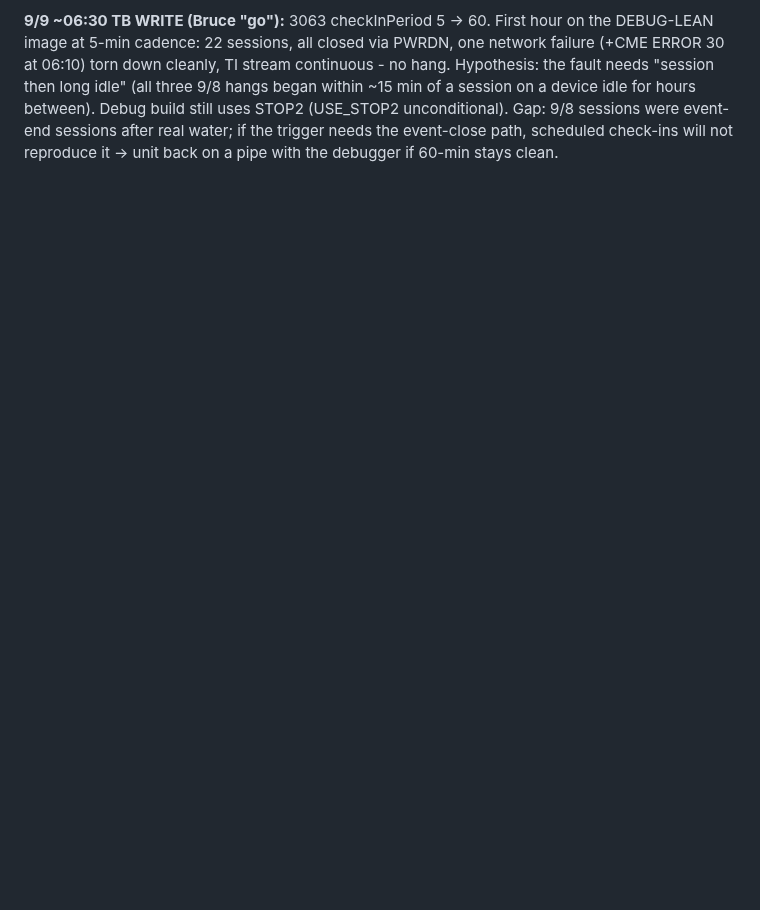
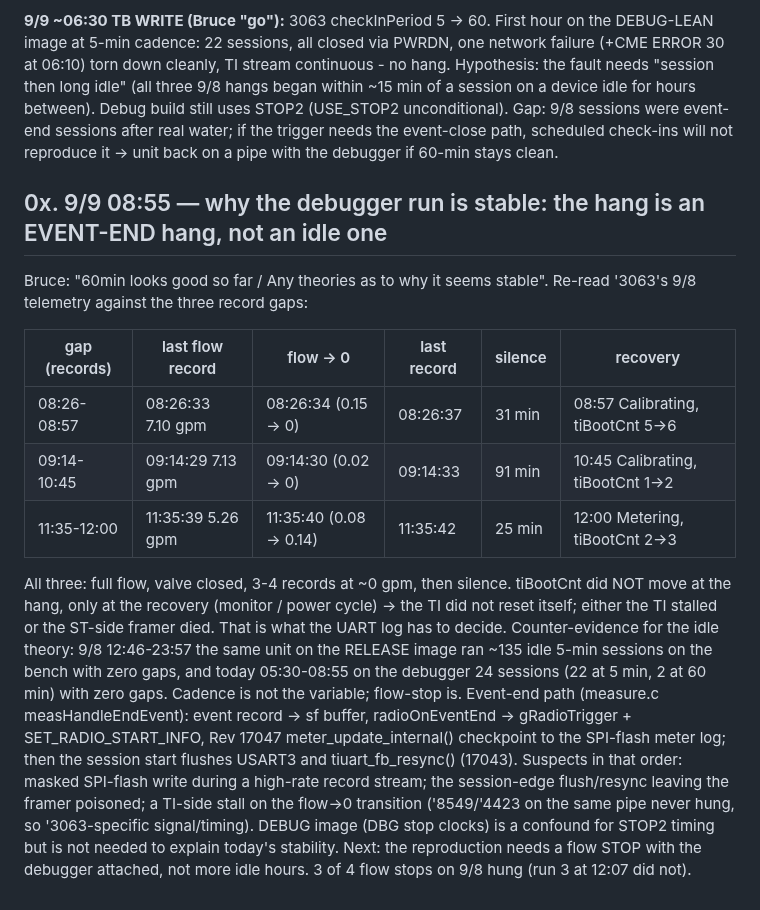
Before and after one commit to brucedune/thingsboard-widgets, a Markdown page: fw-17047-bugfix-handoff.md, the part around the change. GitHub-like rendering; blank space fills up the shorter version.

Commit message:
0x: 3063 hang is an event-end hang (3/3 within 4 s of flow stop); idle sessions clean

```diff
--- a/fw-17047-bugfix-handoff.md
+++ b/fw-17047-bugfix-handoff.md
@@ -1858,3 +1858,34 @@ Run 3 mean (three units) -2.15%, spread 4.4 pp; three-run all-sample mean **-1.9
 SWD access OK (STM32L5 0x472, 256 KB, VTref not wired). Release firmware sleeps with debug off, so hot-plug only catches it awake; connect under reset works. Bank A = 17066 release (dump matched), bank B = an older release. **Bank 2 (>= 0x08020000) cannot be programmed through CubeProgrammer 2.21 here**: every write fails verification (reads back the old bytes), explicit page erases do not take, and 0x08020000 holds a bootloader copy (the FOTA slot starts at 0x08024800). The two-bank DEBUGSPAN idea is dead; a first attempt left bank A with a truncated image, restored from the dump (verified). Fallback = DEBUG-LEAN: modules unrelated to the investigation compile DBG_PRINTF out (commit above), image 112,576 B (64 B free), flashed + verified 05:3x, running. UART: USART1 PA9/PA10 921600 8N1 = the ST-Link VCP on COM4; boot log confirmed (IMEI ...3063, Monogoto SIM, radio init). Logger: scratchpad/uart_log.py -> GitHub/3063-uart-0909.log (timestamped, auto-reconnect). checkInPeriod 5 in force -> a session every 5 min; the TI streams between. What to read at the next hang: session end path (PWRDN vs TIMEOUT/FAIL/force-off), INFO packets after it, TI banner, ti_monitor lines.
 
 **9/9 ~06:30 TB WRITE (Bruce "go"):** 3063 checkInPeriod 5 -> 60. First hour on the DEBUG-LEAN image at 5-min cadence: 22 sessions, all closed via PWRDN, one network failure (+CME ERROR 30 at 06:10) torn down cleanly, TI stream continuous - no hang. Hypothesis: the fault needs "session then long idle" (all three 9/8 hangs began within ~15 min of a session on a device idle for hours between). Debug build still uses STOP2 (USE_STOP2 unconditional). Gap: 9/8 sessions were event-end sessions after real water; if the trigger needs the event-close path, scheduled check-ins will not reproduce it -> unit back on a pipe with the debugger if 60-min stays clean.
+
+## 0x. 9/9 08:55 — why the debugger run is stable: the hang is an EVENT-END hang, not an idle one
+
+Bruce: "60min looks good so far / Any theories as to why it seems stable".
+Re-read '3063's 9/8 telemetry against the three record gaps:
+
+| gap (records) | last flow record | flow -> 0 | last record | silence | recovery |
+|---|---|---|---|---|---|
+| 08:26-08:57 | 08:26:33 7.10 gpm | 08:26:34 (0.15 -> 0) | 08:26:37 | 31 min | 08:57 Calibrating, tiBootCnt 5->6 |
+| 09:14-10:45 | 09:14:29 7.13 gpm | 09:14:30 (0.02 -> 0) | 09:14:33 | 91 min | 10:45 Calibrating, tiBootCnt 1->2 |
+| 11:35-12:00 | 11:35:39 5.26 gpm | 11:35:40 (0.08 -> 0.14) | 11:35:42 | 25 min | 12:00 Metering, tiBootCnt 2->3 |
+
+All three: full flow, valve closed, 3-4 records at ~0 gpm, then silence.
+tiBootCnt did NOT move at the hang, only at the recovery (monitor / power
+cycle) -> the TI did not reset itself; either the TI stalled or the ST-side
+framer died. That is what the UART log has to decide.
+Counter-evidence for the idle theory: 9/8 12:46-23:57 the same unit on the
+RELEASE image ran ~135 idle 5-min sessions on the bench with zero gaps, and
+today 05:30-08:55 on the debugger 24 sessions (22 at 5 min, 2 at 60 min)
+with zero gaps. Cadence is not the variable; flow-stop is.
+Event-end path (measure.c measHandleEndEvent): event record -> sf buffer,
+radioOnEventEnd -> gRadioTrigger + SET_RADIO_START_INFO, Rev 17047
+meter_update_internal() checkpoint to the SPI-flash meter log; then the
+session start flushes USART3 and tiuart_fb_resync() (17043). Suspects in
+that order: masked SPI-flash write during a high-rate record stream; the
+session-edge flush/resync leaving the framer poisoned; a TI-side stall on
+the flow->0 transition ('8549/'4423 on the same pipe never hung, so
+'3063-specific signal/timing). DEBUG image (DBG stop clocks) is a confound
+for STOP2 timing but is not needed to explain today's stability.
+Next: the reproduction needs a flow STOP with the debugger attached, not
+more idle hours. 3 of 4 flow stops on 9/8 hung (run 3 at 12:07 did not).
```
